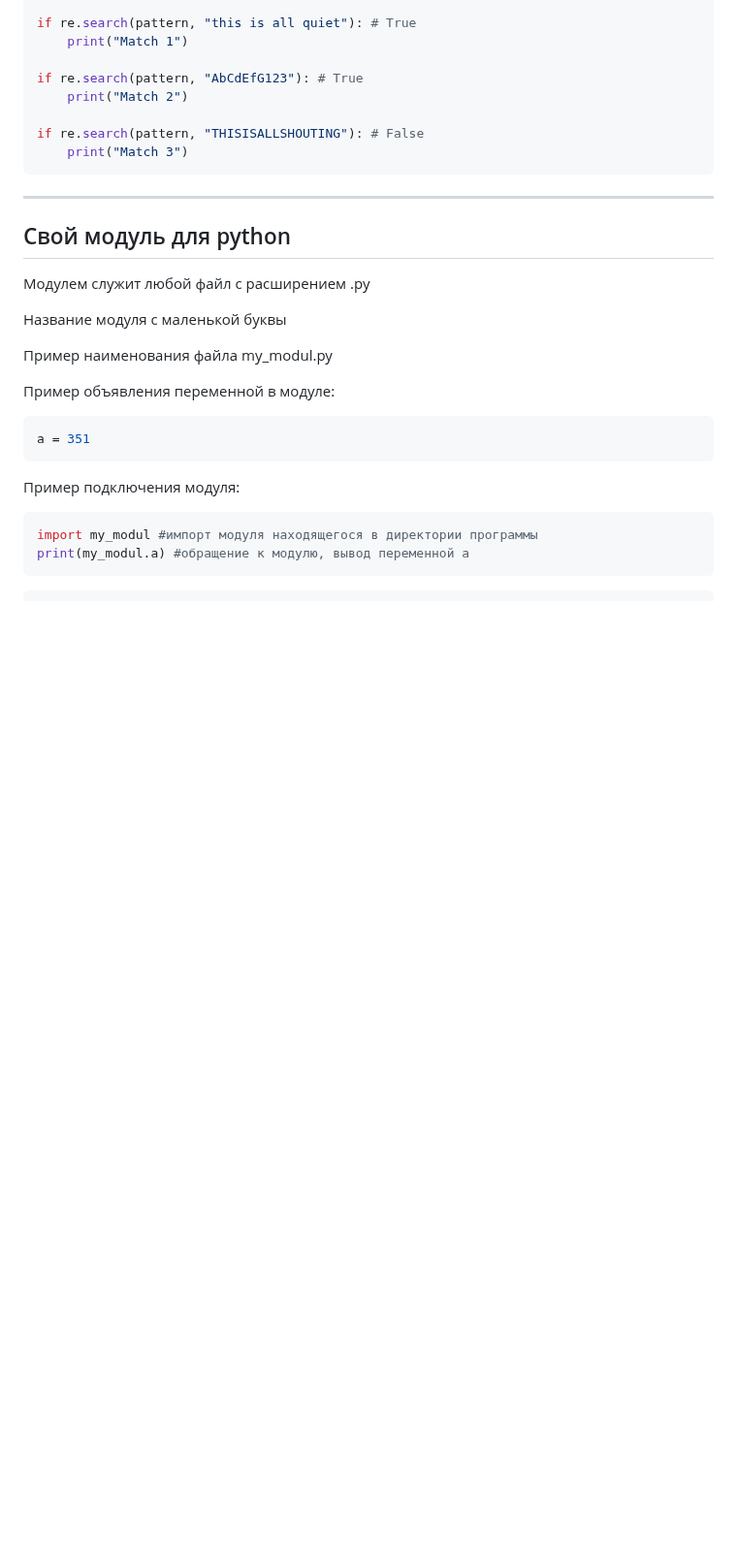
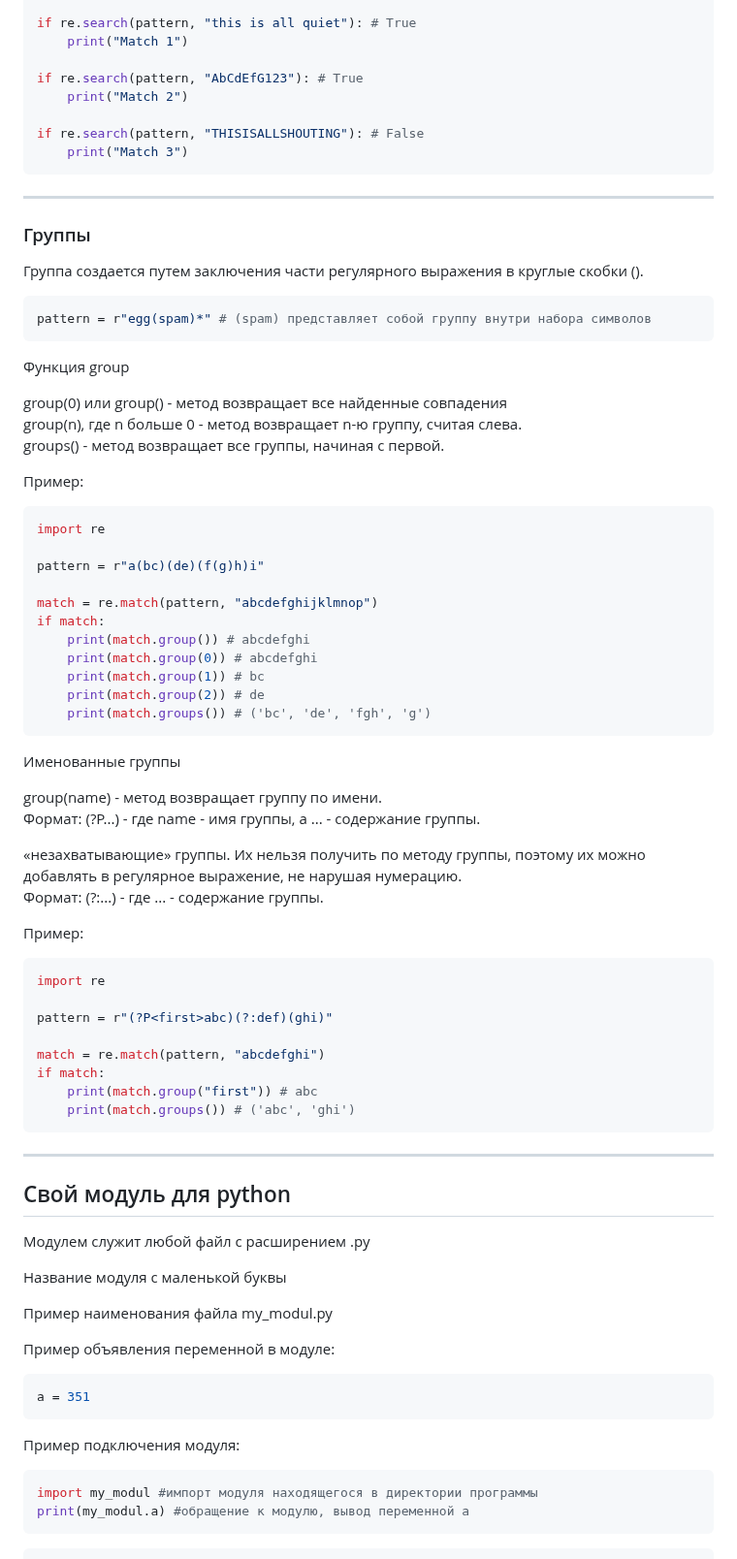
Before and after one commit to TihonSPB/LabsPython, a Markdown page: Мой_конспект/README.md, the part around one of its changes. Shown at 97% size. Rendered like a GitHub page; blank space fills up the shorter version.

Commit message:
Конспект

````diff
--- a/Мой_конспект/README.md
+++ b/Мой_конспект/README.md
@@ -1304,6 +1312,59 @@ if re.search(pattern, "THISISALLSHOUTING"): # False
 
 ---
 
+### Группы
+
+Группа создается путем заключения части регулярного выражения в круглые скобки ().
+
+```python
+pattern = r"egg(spam)*" # (spam) представляет собой группу внутри набора символов
+```
+
+Функция group
+
+group(0) или group() - метод возвращает все найденные совпадения
+group(n), где n больше 0 - метод возвращает n-ю группу, считая слева.
+groups() - метод возвращает все группы, начиная с первой.
+
+Пример:
+
+```python
+import re
+
+pattern = r"a(bc)(de)(f(g)h)i"
+
+match = re.match(pattern, "abcdefghijklmnop")
+if match:
+    print(match.group()) # abcdefghi
+    print(match.group(0)) # abcdefghi
+    print(match.group(1)) # bc
+    print(match.group(2)) # de
+    print(match.groups()) # ('bc', 'de', 'fgh', 'g')
+```
+
+Именованные группы
+
+group(name) - метод возвращает группу по имени.
+Формат: (?P<name>...) - где name - имя группы, а ... - содержание группы.
+
+«незахватывающие» группы. Их нельзя получить по методу группы, поэтому их можно добавлять в регулярное выражение, не нарушая нумерацию.
+Формат: (?:...) - где ... - содержание группы.
+
+Пример:
+
+```python
+import re
+
+pattern = r"(?P<first>abc)(?:def)(ghi)"
+
+match = re.match(pattern, "abcdefghi")
+if match:
+    print(match.group("first")) # abc
+    print(match.groups()) # ('abc', 'ghi')
+```
+
+---
+
 ## Свой модуль для python
 
 Модулем служит любой файл с расширением .py
````
Also changed, not shown: other parts of Мой_конспект/README.md (+8 -0 lines).
